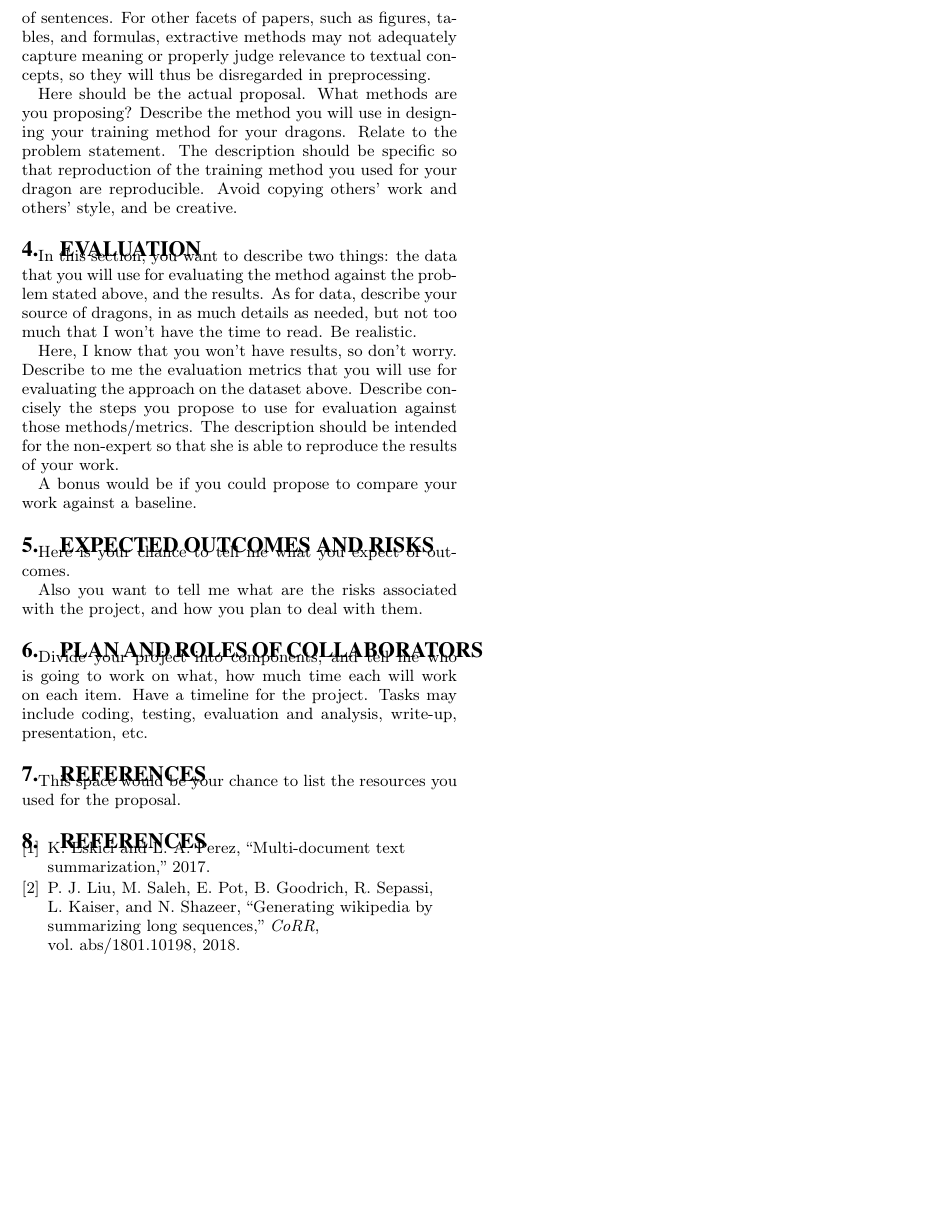
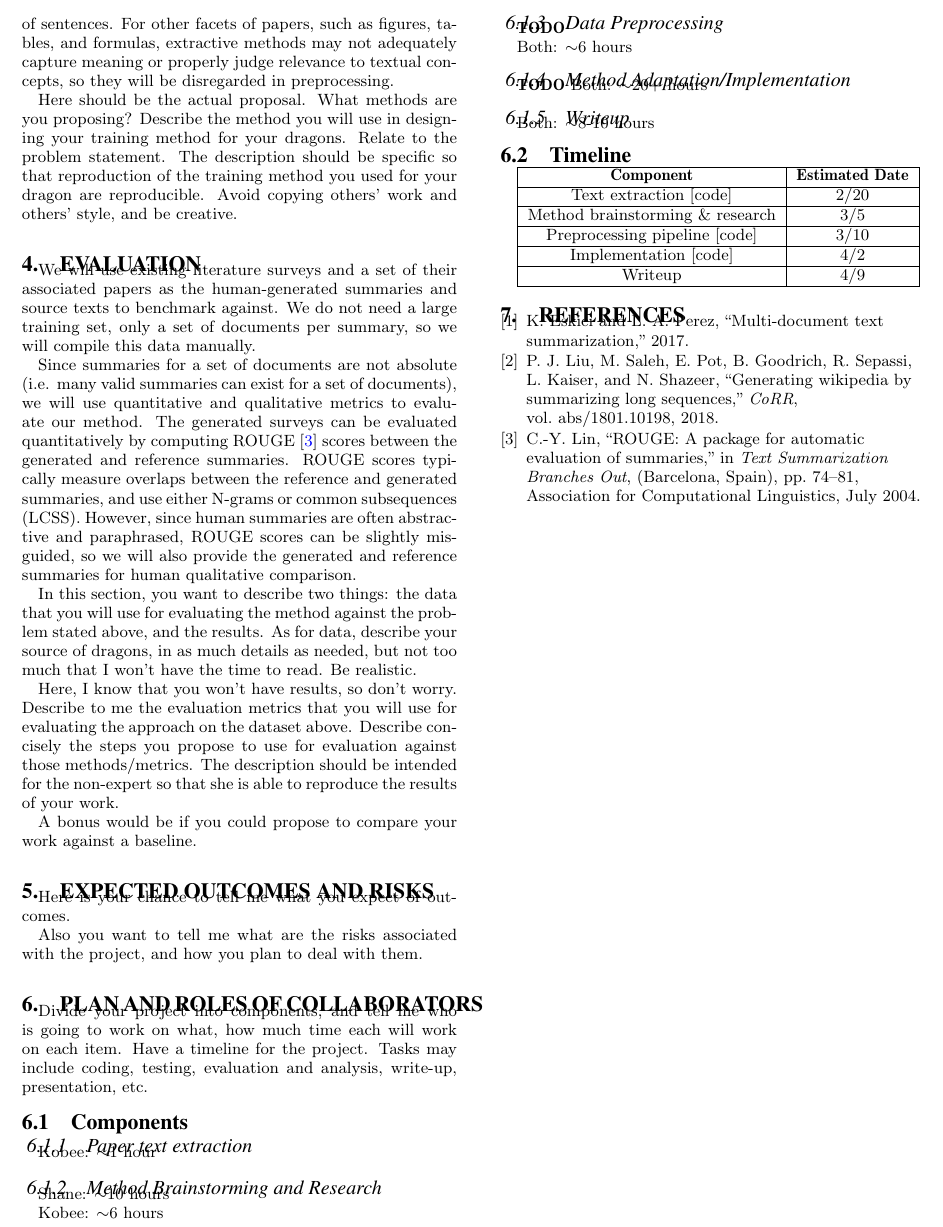
Before and after one commit to kobeeraveendran/auto-survey, a LaTeX paper (paper/proposal.tex): part of page 2 of 2, cut so that both start at the same text, the shorter picture padded with empty space. Compiled offline with pdfLaTeX.

Commit message:
add some of eval, timeline sections

```diff
--- a/paper/proposal.tex
+++ b/paper/proposal.tex
@@ -96,12 +95,23 @@ and repeated for individual documents to form the related works section.
 
 Due to the limitations of current summarization methods, we will only be considering
 conceptual content in the form of sentences. For other facets of papers, such as figures, tables, and formulas, extractive
-methods may not adequately capture meaning or properly judge relevance to textual concepts, so they will thus be
+methods may not adequately capture meaning or properly judge relevance to textual concepts, so they will be
 disregarded in preprocessing.
 
 Here should be the actual proposal. What methods are you proposing? Describe the method you will use in designing your training method for your dragons. Relate to the problem statement. The description should be specific so that reproduction of the training method you used for your dragon are reproducible. Avoid copying others' work and others' style, and be creative.
 
 \section{Evaluation}\label{sec:evaluation}
+
+We will use existing literature surveys and a set of their associated papers as the human-generated
+summaries and source texts to benchmark against. We do not need a large training set, only a set of documents per summary,
+so we will compile this data manually.
+
+Since summaries for a set of documents are not absolute (i.e. many valid summaries can exist for a set of documents),
+we will use quantitative and qualitative metrics to evaluate our method. The generated surveys can be evaluated quantitatively
+by computing ROUGE \cite{rouge} scores between the generated and reference summaries. ROUGE scores typically measure
+overlaps between the reference and generated summaries, and use either N-grams or common subsequences (LCSS). However,
+since human summaries are often abstractive and paraphrased, ROUGE scores can be slightly misguided, so we will also
+provide the generated and reference summaries for human qualitative comparison.
 
 In this section, you want to describe two things: the data that you will use for evaluating the method against the problem stated above, and the results. As for data, describe your source of dragons, in as much details as needed, but not too much that I won't have the time to read. Be realistic.
 
@@ -116,11 +126,51 @@ Here is your chance to tell me what you expect of outcomes.
 Also you want to tell me what are the risks associated with the project, and how you plan to deal with them.
 
 \section{Plan and Roles of Collaborators}
+
 Divide your project into components, and tell me who is going to work on what, how much time each will work on each item. Have a timeline for the project. Tasks may include coding, testing, evaluation and analysis, write-up, presentation, etc.
 
+\subsection{Components}
 
-\section{References}\label{sec:conclusion}
-This space would be your chance to list the resources you used for the proposal.
+% NOTE: these are estimates, change/fill in with the real numbers
+\subsubsection{Paper text extraction}
+
+Kobee: $\sim$1 hour
+
+\subsubsection{Method Brainstorming and Research}
+
+Shane: $\sim$10 hours
+
+Kobee: $\sim$6 hours
+
+\subsubsection{Data Preprocessing}
+
+\textbf{TODO}
+
+Both: $\sim$6 hours
+
+\subsubsection{Method Adaptation/Implementation}
+
+\textbf{TODO}
+Both: $\sim$20+ hours
+
+\subsubsection{Writeup}
+
+Both: $\sim$8-10 hours
+
+\subsection{Timeline}
+
+\begin{center}
+  \begin{tabular}{|c|c|} \hline
+
+    \textbf{Component}                & \textbf{Estimated Date}    \\ \hline
+    Text extraction [code]            & 2/20                       \\ \hline
+    Method brainstorming \& research  & 3/5                        \\ \hline
+    Preprocessing pipeline [code]     & 3/10                       \\ \hline
+    Implementation [code]             & 4/2                        \\ \hline
+    Writeup                           & 4/9                        \\ \hline
+
+  \end{tabular}
+\end{center}
 
 \bibliographystyle{ieeetr}
 \bibliography{bib}
```
Also changed, not shown: paper/bib.bib (+12 -0 lines), paper/proposal.pdf, paper/proposal.tex (7 more changed lines).
